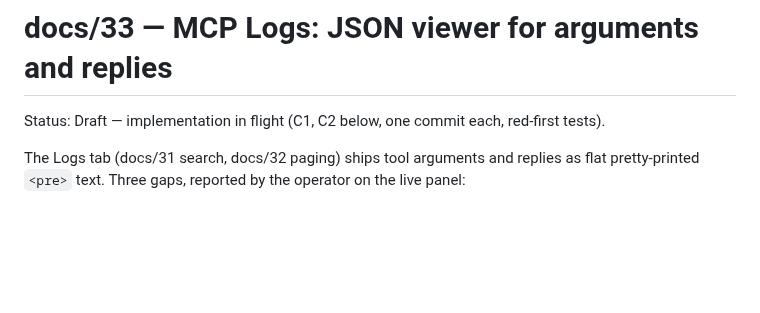
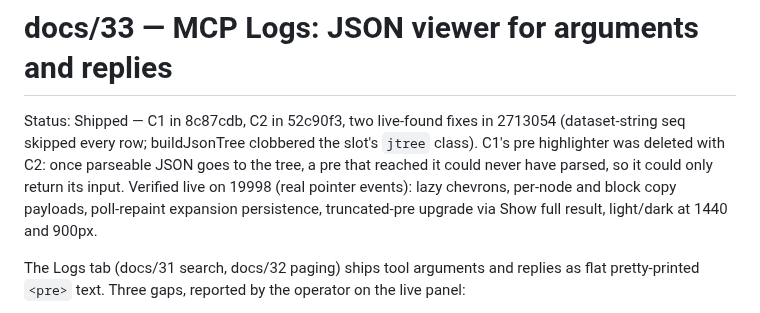
Before and after one commit to young1lin/swiss, a Markdown page: docs/33-mcp-logs-json-viewer-spec.md, the part around the change. GitHub-like rendering; blank space fills up the shorter version.

Commit message:
docs: spec 33 shipped - JSON viewer with colour, copy, collapsible tree
Status header flipped to Shipped with the landing commits (603bdc5 C1,
b5109da C2, 870b5be live fixes) and the live-verification record: real
pointer walks on 19998 covered lazy chevrons, per-node and block copy
payloads, poll-repaint expansion persistence, the truncated-pre upgrade
via Show full result, and light/dark at 1440 and 900px. Also records why
C1's pre highlighter was deleted rather than kept once C2's tree took
over every parseable block.

```diff
--- a/docs/33-mcp-logs-json-viewer-spec.md
+++ b/docs/33-mcp-logs-json-viewer-spec.md
@@ -1,6 +1,6 @@
 # docs/33 — MCP Logs: JSON viewer for arguments and replies
 
-Status: Draft — implementation in flight (C1, C2 below, one commit each, red-first tests).
+Status: Shipped — C1 in 8c87cdb, C2 in 52c90f3, two live-found fixes in 2713054 (dataset-string seq skipped every row; buildJsonTree clobbered the slot's `jtree` class). C1's pre highlighter was deleted with C2: once parseable JSON goes to the tree, a pre that reached it could never have parsed, so it could only return its input. Verified live on 19998 (real pointer events): lazy chevrons, per-node and block copy payloads, poll-repaint expansion persistence, truncated-pre upgrade via Show full result, light/dark at 1440 and 900px.
 
 The Logs tab (docs/31 search, docs/32 paging) ships tool arguments and replies as flat
 pretty-printed `<pre>` text. Three gaps, reported by the operator on the live panel:
```
